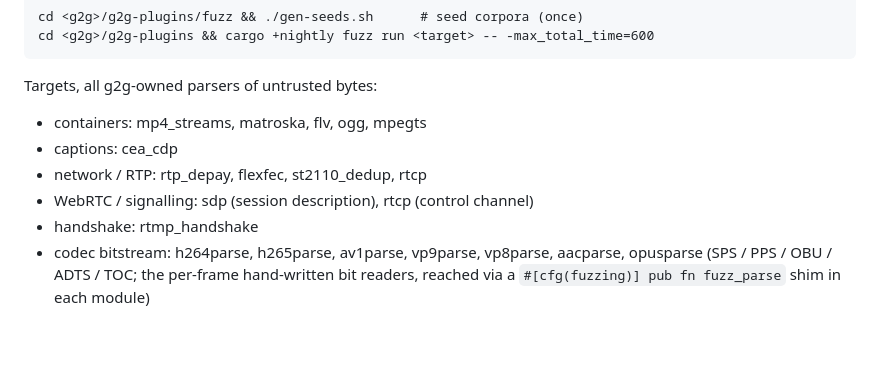
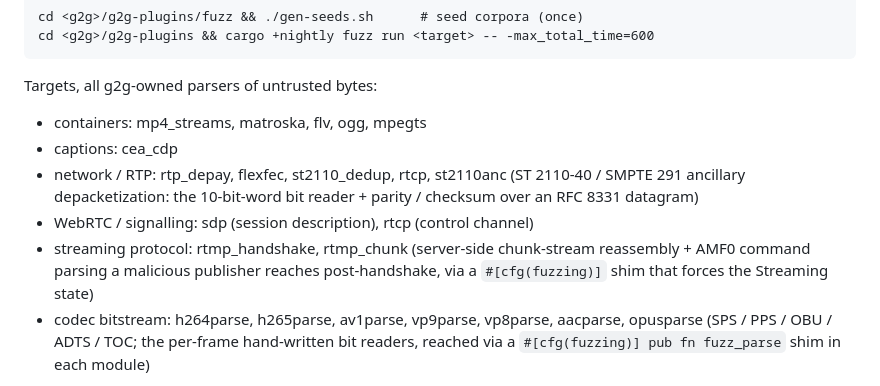
Before and after one commit to Glass2GlassHQ/calliope, a Markdown page: TESTING.md, the part around the change. Drawn GitHub-style; blank space fills up the shorter version.

Commit message:
record remote binary parser fuzzing

```diff
--- a/TESTING.md
+++ b/TESTING.md
@@ -86,9 +86,13 @@ cd <g2g>/g2g-plugins && cargo +nightly fuzz run <target> -- -max_total_time=600
 Targets, all g2g-owned parsers of untrusted bytes:
 - containers: mp4_streams, matroska, flv, ogg, mpegts
 - captions: cea_cdp
-- network / RTP: rtp_depay, flexfec, st2110_dedup, rtcp
+- network / RTP: rtp_depay, flexfec, st2110_dedup, rtcp, st2110anc (ST 2110-40 /
+  SMPTE 291 ancillary depacketization: the 10-bit-word bit reader + parity /
+  checksum over an RFC 8331 datagram)
 - WebRTC / signalling: sdp (session description), rtcp (control channel)
-- handshake: rtmp_handshake
+- streaming protocol: rtmp_handshake, rtmp_chunk (server-side chunk-stream
+  reassembly + AMF0 command parsing a malicious publisher reaches post-handshake,
+  via a `#[cfg(fuzzing)]` shim that forces the Streaming state)
 - codec bitstream: h264parse, h265parse, av1parse, vp9parse, vp8parse, aacparse,
   opusparse (SPS / PPS / OBU / ADTS / TOC; the per-frame hand-written bit
   readers, reached via a `#[cfg(fuzzing)] pub fn fuzz_parse` shim in each module)
```
